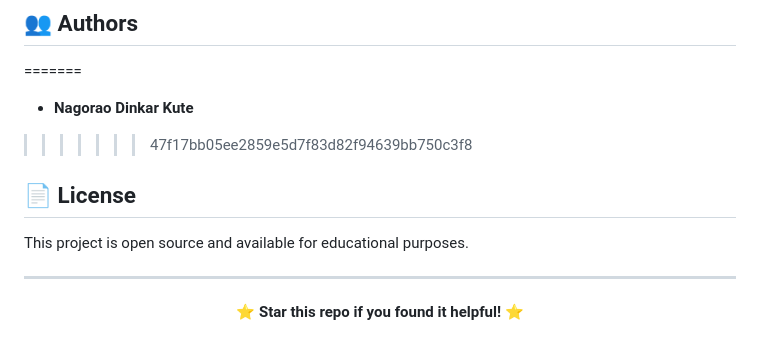
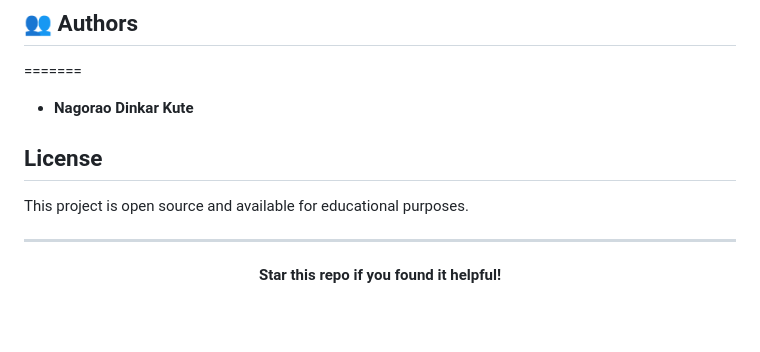
Before and after one commit to Nagorao001/Chatbot, a Markdown page: README.md, the part around one of its changes. Rendered like a GitHub page; blank space fills up the shorter version.

```diff
--- a/README.md
+++ b/README.md
@@ -155,9 +155,8 @@ Send a message to the chatbot.
 
 =======
 - **Nagorao Dinkar Kute**
->>>>>>> 47f17bb05ee2859e5d7f83d82f94639bb750c3f8
 
-## 📄 License
+##  License
 
 This project is open source and available for educational purposes.
 
@@ -165,6 +164,6 @@ This project is open source and available for educational purposes.
 
 <div align="center">
 
-⭐ **Star this repo if you found it helpful!** ⭐
+ **Star this repo if you found it helpful!**
 
 </div>
```
Also changed, not shown: other parts of README.md (+20 -20 lines).
